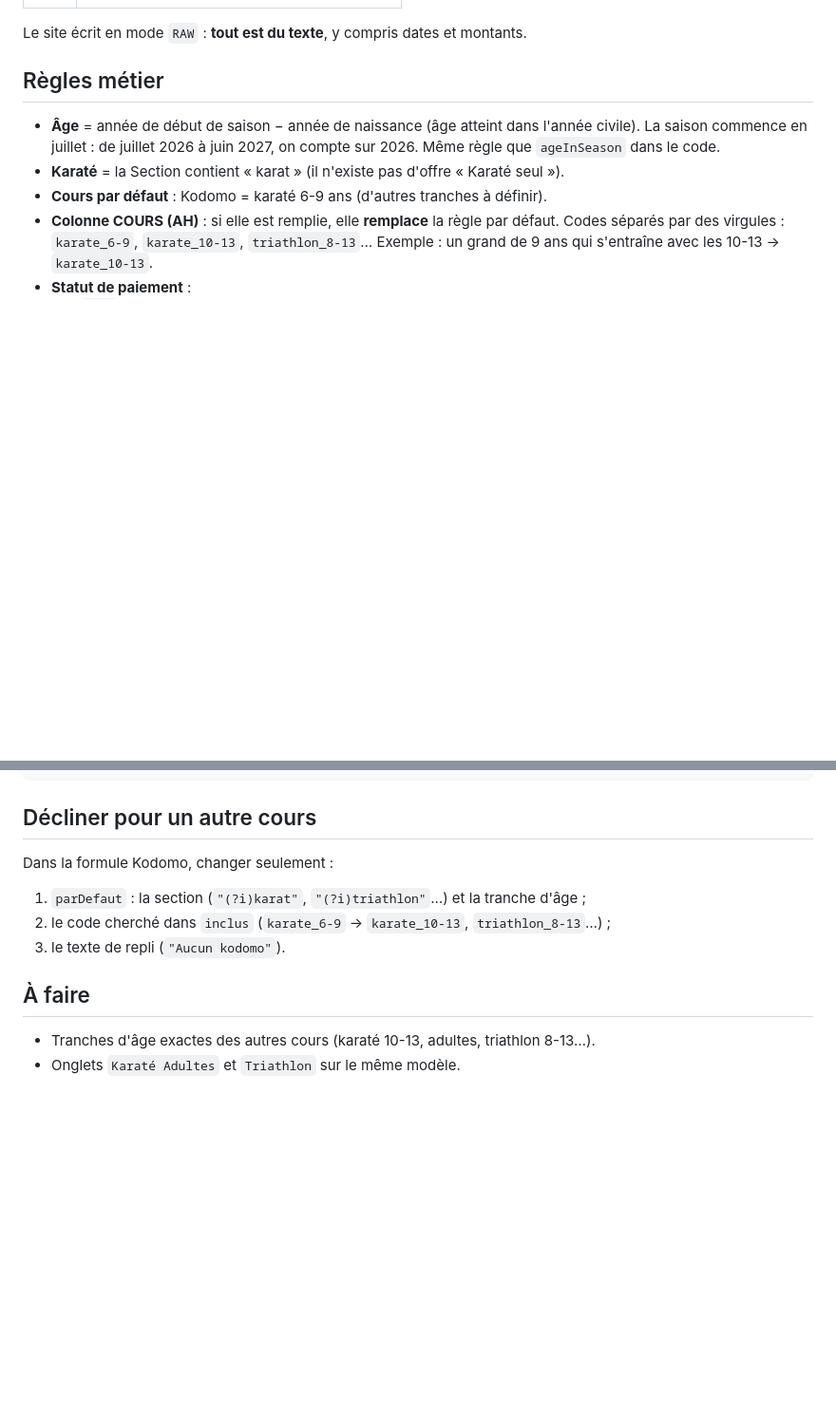
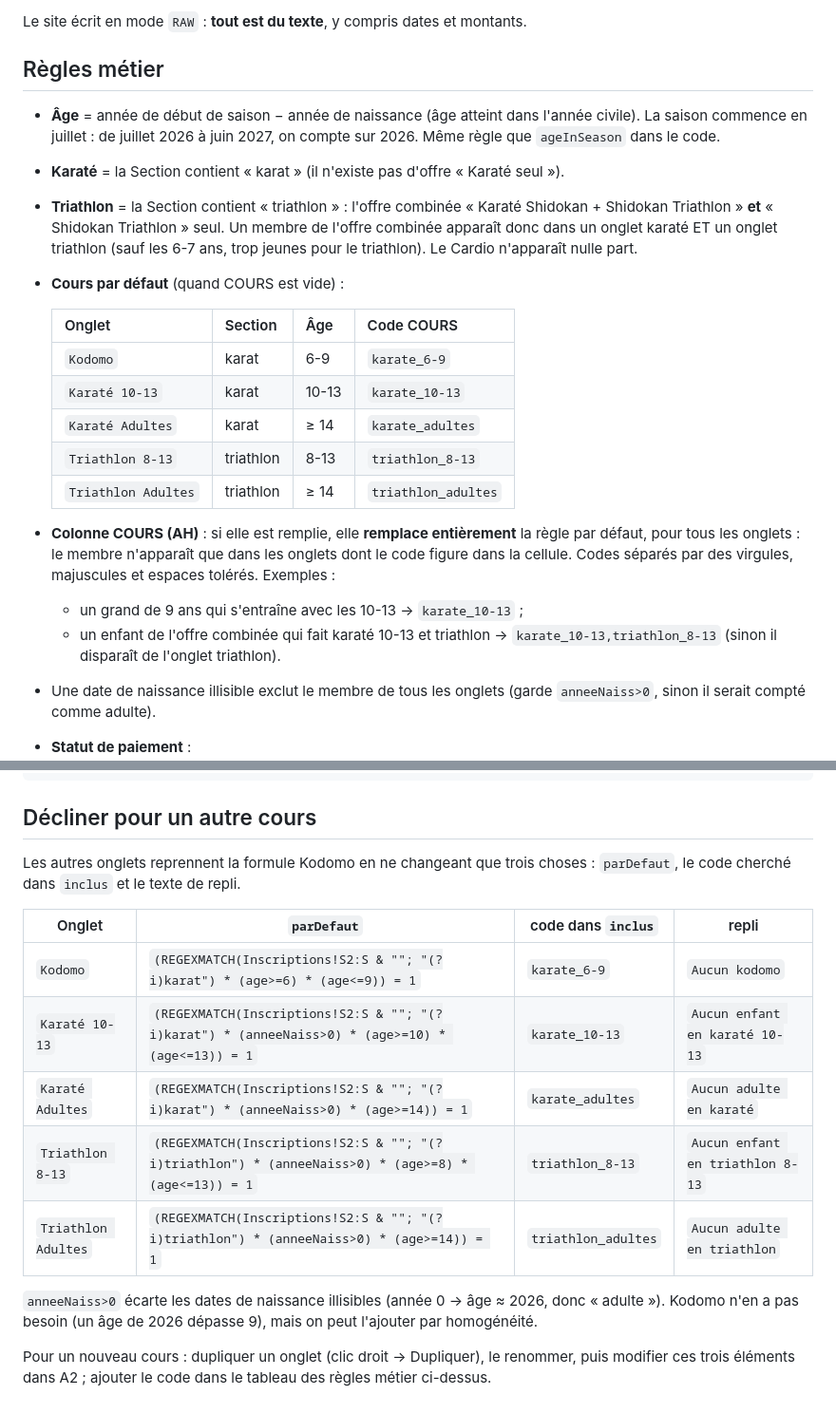
Before and after one commit to D4ryl00/slk-inscription, a Markdown page: docs/google-sheet-formulas.md, 2 parts joined by grey strips. Shown at 95% size. Rendered like a GitHub page; blank space fills up the shorter version.

Commit message:
Docs: note the per-course Sheet tabs and their formulas

```diff
--- a/docs/google-sheet-formulas.md
+++ b/docs/google-sheet-formulas.md
@@ -46,10 +53,29 @@ Le site écrit en mode `RAW` : **tout est du texte**, y compris dates et montant
   civile). La saison commence en juillet : de juillet 2026 à juin 2027, on compte
   sur 2026. Même règle que `ageInSeason` dans le code.
 - **Karaté** = la Section contient « karat » (il n'existe pas d'offre « Karaté seul »).
-- **Cours par défaut** : Kodomo = karaté 6-9 ans (d'autres tranches à définir).
-- **Colonne COURS (AH)** : si elle est remplie, elle **remplace** la règle par défaut.
-  Codes séparés par des virgules : `karate_6-9`, `karate_10-13`, `triathlon_8-13`…
-  Exemple : un grand de 9 ans qui s'entraîne avec les 10-13 → `karate_10-13`.
+- **Triathlon** = la Section contient « triathlon » : l'offre combinée
+  « Karaté Shidokan + Shidokan Triathlon » **et** « Shidokan Triathlon » seul.
+  Un membre de l'offre combinée apparaît donc dans un onglet karaté ET un onglet
+  triathlon (sauf les 6-7 ans, trop jeunes pour le triathlon). Le Cardio n'apparaît nulle part.
+- **Cours par défaut** (quand COURS est vide) :
+
+  | Onglet | Section | Âge | Code COURS |
+  |---|---|---|---|
+  | `Kodomo` | karat | 6-9 | `karate_6-9` |
+  | `Karaté 10-13` | karat | 10-13 | `karate_10-13` |
+  | `Karaté Adultes` | karat | ≥ 14 | `karate_adultes` |
+  | `Triathlon 8-13` | triathlon | 8-13 | `triathlon_8-13` |
+  | `Triathlon Adultes` | triathlon | ≥ 14 | `triathlon_adultes` |
+
+- **Colonne COURS (AH)** : si elle est remplie, elle **remplace entièrement** la règle
+  par défaut, pour tous les onglets : le membre n'apparaît que dans les onglets dont
+  le code figure dans la cellule. Codes séparés par des virgules, majuscules et
+  espaces tolérés. Exemples :
+  - un grand de 9 ans qui s'entraîne avec les 10-13 → `karate_10-13` ;
+  - un enfant de l'offre combinée qui fait karaté 10-13 et triathlon →
+    `karate_10-13,triathlon_8-13` (sinon il disparaît de l'onglet triathlon).
+- Une date de naissance illisible exclut le membre de tous les onglets
+  (garde `anneeNaiss>0`, sinon il serait compté comme adulte).
 - **Statut de paiement** :
   - `Payé` : paiement en ligne (1× ou 3×, le 3× compte comme payé) et plus rien « à encaisser » en Z ;
   - `Hors ligne à encaisser` : Z contient encore « encaisser » ;
@@ -113,13 +139,21 @@ multi-lignes directement sur une cellule le répartit sur plusieurs lignes) :
 
 ## Décliner pour un autre cours
 
-Dans la formule Kodomo, changer seulement :
+Les autres onglets reprennent la formule Kodomo en ne changeant que trois choses :
+`parDefaut`, le code cherché dans `inclus` et le texte de repli.
 
-1. `parDefaut` : la section (`"(?i)karat"`, `"(?i)triathlon"`…) et la tranche d'âge ;
-2. le code cherché dans `inclus` (`karate_6-9` → `karate_10-13`, `triathlon_8-13`…) ;
-3. le texte de repli (`"Aucun kodomo"`).
+| Onglet | `parDefaut` | code dans `inclus` | repli |
+|---|---|---|---|
+| `Kodomo` | `(REGEXMATCH(Inscriptions!S2:S & ""; "(?i)karat") * (age>=6) * (age<=9)) = 1` | `karate_6-9` | `Aucun kodomo` |
+| `Karaté 10-13` | `(REGEXMATCH(Inscriptions!S2:S & ""; "(?i)karat") * (anneeNaiss>0) * (age>=10) * (age<=13)) = 1` | `karate_10-13` | `Aucun enfant en karaté 10-13` |
+| `Karaté Adultes` | `(REGEXMATCH(Inscriptions!S2:S & ""; "(?i)karat") * (anneeNaiss>0) * (age>=14)) = 1` | `karate_adultes` | `Aucun adulte en karaté` |
+| `Triathlon 8-13` | `(REGEXMATCH(Inscriptions!S2:S & ""; "(?i)triathlon") * (anneeNaiss>0) * (age>=8) * (age<=13)) = 1` | `triathlon_8-13` | `Aucun enfant en triathlon 8-13` |
+| `Triathlon Adultes` | `(REGEXMATCH(Inscriptions!S2:S & ""; "(?i)triathlon") * (anneeNaiss>0) * (age>=14)) = 1` | `triathlon_adultes` | `Aucun adulte en triathlon` |
 
-## À faire
+`anneeNaiss>0` écarte les dates de naissance illisibles (année 0 → âge ≈ 2026,
+donc « adulte »). Kodomo n'en a pas besoin (un âge de 2026 dépasse 9), mais on peut
+l'ajouter par homogénéité.
 
-- Tranches d'âge exactes des autres cours (karaté 10-13, adultes, triathlon 8-13…).
-- Onglets `Karaté Adultes` et `Triathlon` sur le même modèle.
+Pour un nouveau cours : dupliquer un onglet (clic droit → Dupliquer), le renommer,
+puis modifier ces trois éléments dans A2 ; ajouter le code dans le tableau des
+règles métier ci-dessus.
```
Also changed, not shown: other parts of docs/google-sheet-formulas.md (+9 -2 lines).
